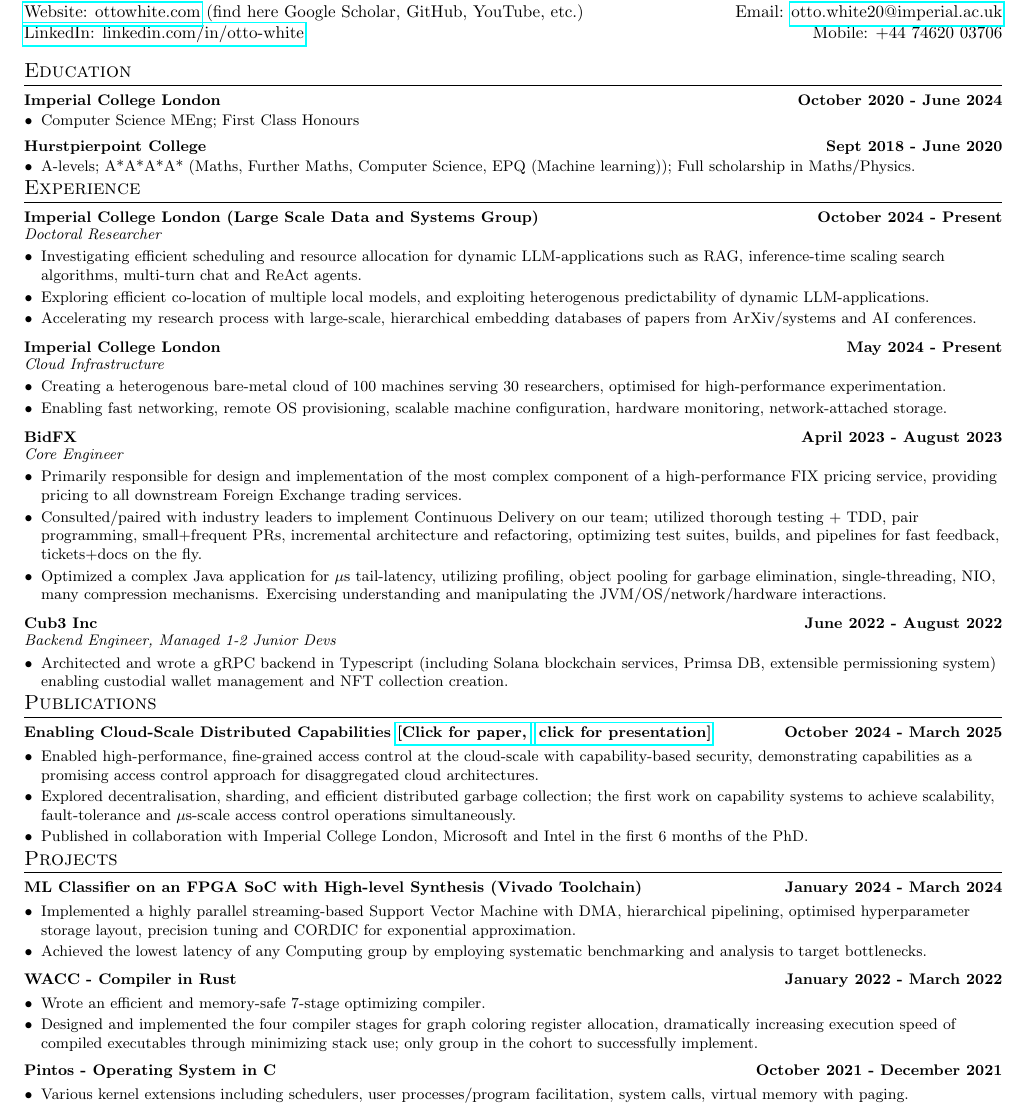
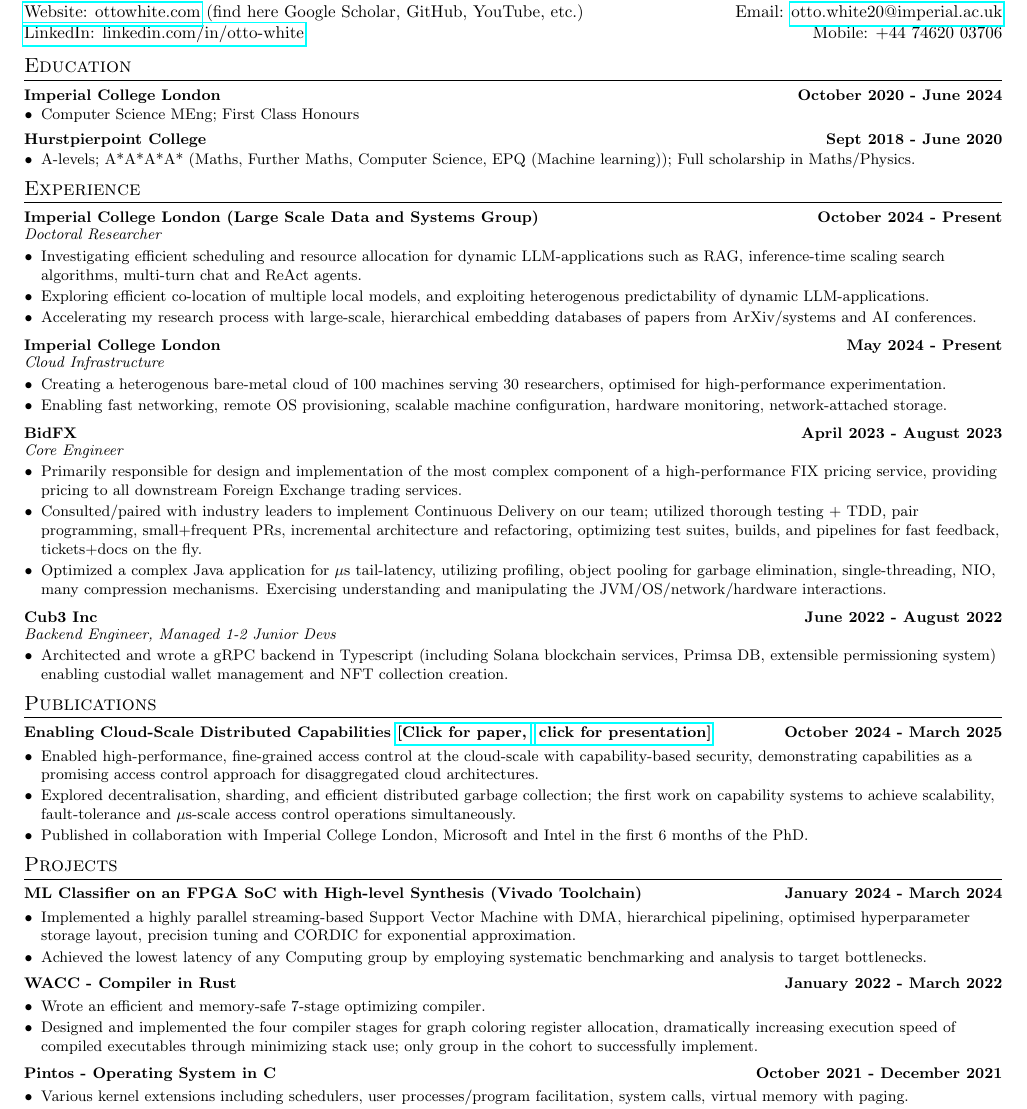
Before and after one commit to ottowhite/cv, a LaTeX document (main.tex, which reads education.tex, experience.tex, publications.tex): part of the page, cut so that both start at the same text. Compiled offline with pdfLaTeX.

Commit message:
correct spacing

```diff
--- a/education.tex
+++ b/education.tex
@@ -1,4 +1,4 @@
-\vspace{-7pt}
+\vspace{-10pt}
 \section{Education}
   \titleAndDate{Imperial College London}{October 2020 - June 2024}
   \begin{itemize}[leftmargin=10pt,noitemsep]
--- a/experience.tex
+++ b/experience.tex
@@ -38,4 +38,4 @@
     \item\normalText{Architected and wrote a gRPC backend in Typescript (including Solana blockchain services, Primsa DB, extensible permissioning system) enabling custodial wallet management and NFT collection creation.}
   \end{itemize}
 
-  \vspace{-15pt}
+  \vspace{-10pt}
--- a/publications.tex
+++ b/publications.tex
@@ -8,4 +8,4 @@
     % \item\normalText{Created a capability-based security system to enable dynamic manipulation of trust channels among multi-tenant disaggregated resources. }
 \end{itemize}
 
-\vspace{-15pt}
+\vspace{-10pt}
```
Also changed, not shown: education.tex (2 more changed lines), 1 other file.
